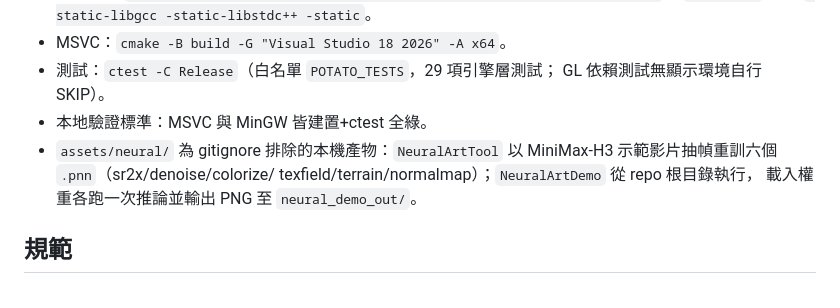
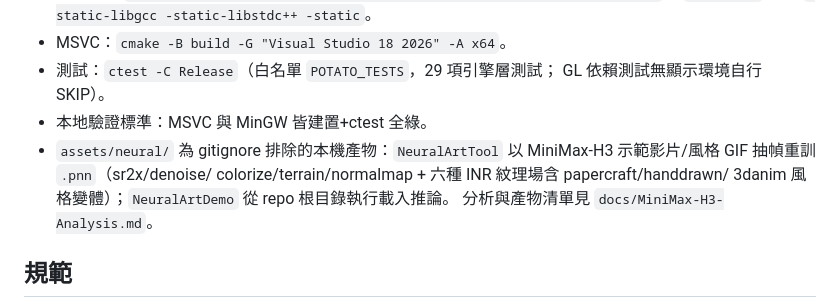
Before and after one commit to ArchaonHW/PotatoEngine, a Markdown page: AGENTS.md, the part around the change. Drawn GitHub-style.

```diff
--- a/AGENTS.md
+++ b/AGENTS.md
@@ -41,9 +41,10 @@ external（vendored：glad_gen/tinygltf/miniaudio/imgui submodule）
   GL 依賴測試無顯示環境自行 SKIP）。
 - 本地驗證標準：MSVC 與 MinGW 皆建置+ctest 全綠。
 - `assets/neural/` 為 gitignore 排除的本機產物：`NeuralArtTool`
-  以 MiniMax-H3 示範影片抽幀重訓六個 `.pnn`（sr2x/denoise/colorize/
-  texfield/terrain/normalmap）；`NeuralArtDemo` 從 repo 根目錄執行，
-  載入權重各跑一次推論並輸出 PNG 至 `neural_demo_out/`。
+  以 MiniMax-H3 示範影片/風格 GIF 抽幀重訓 `.pnn`（sr2x/denoise/
+  colorize/terrain/normalmap + 六種 INR 紋理場含 papercraft/handdrawn/
+  3danim 風格變體）；`NeuralArtDemo` 從 repo 根目錄執行載入推論。
+  分析與產物清單見 `docs/MiniMax-H3-Analysis.md`。
 
 ## 規範
 
```
Also changed, not shown: docs/MiniMax-H3-Analysis.md (added, +81 -0 lines).
